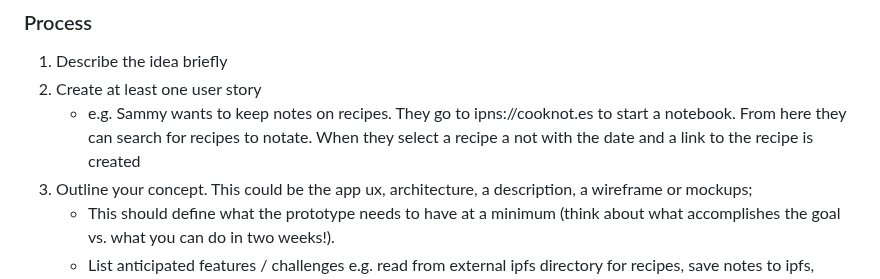
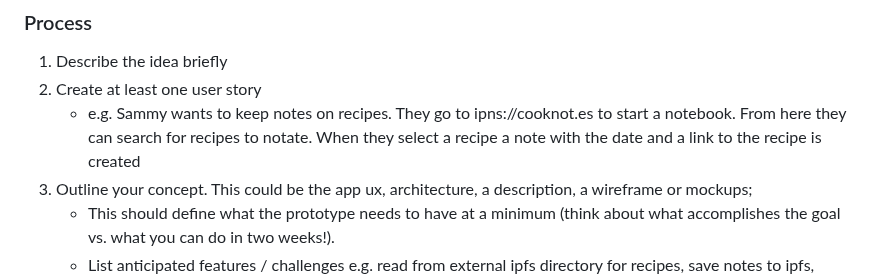
Before and after one commit to AgregoreWeb/website, a Markdown page: docs/tutorials/process.md, the part around the change. Drawn GitHub-style.

Commit message:
Update docs/tutorials/process.md
Co-authored-by: Dirk Uys <dirkcuys@gmail.com>

```diff
--- a/docs/tutorials/process.md
+++ b/docs/tutorials/process.md
@@ -46,7 +46,7 @@ These aren't hard restrictions and you're free to break outside of them whenever
 
  1. Describe the idea briefly
  2. Create at least one user story
-    - e.g. Sammy wants to keep notes on recipes. They go to ipns://cooknot.es to start a notebook. From here they can search for recipes to notate. When they select a recipe a not with the date and a link to the recipe is created
+    - e.g. Sammy wants to keep notes on recipes. They go to ipns://cooknot.es to start a notebook. From here they can search for recipes to notate. When they select a recipe a note with the date and a link to the recipe is created
  3. Outline your concept. This could be the app ux, architecture, a description, a wireframe or mockups;
     - This should define what the prototype needs to have at a minimum (think about what accomplishes the goal vs. what you can do in two weeks!).
     -  List anticipated features / challenges  e.g. read from external ipfs directory for recipes, save notes to ipfs, create new key for ipns address of site, structure notes, list notes, etc....
```
